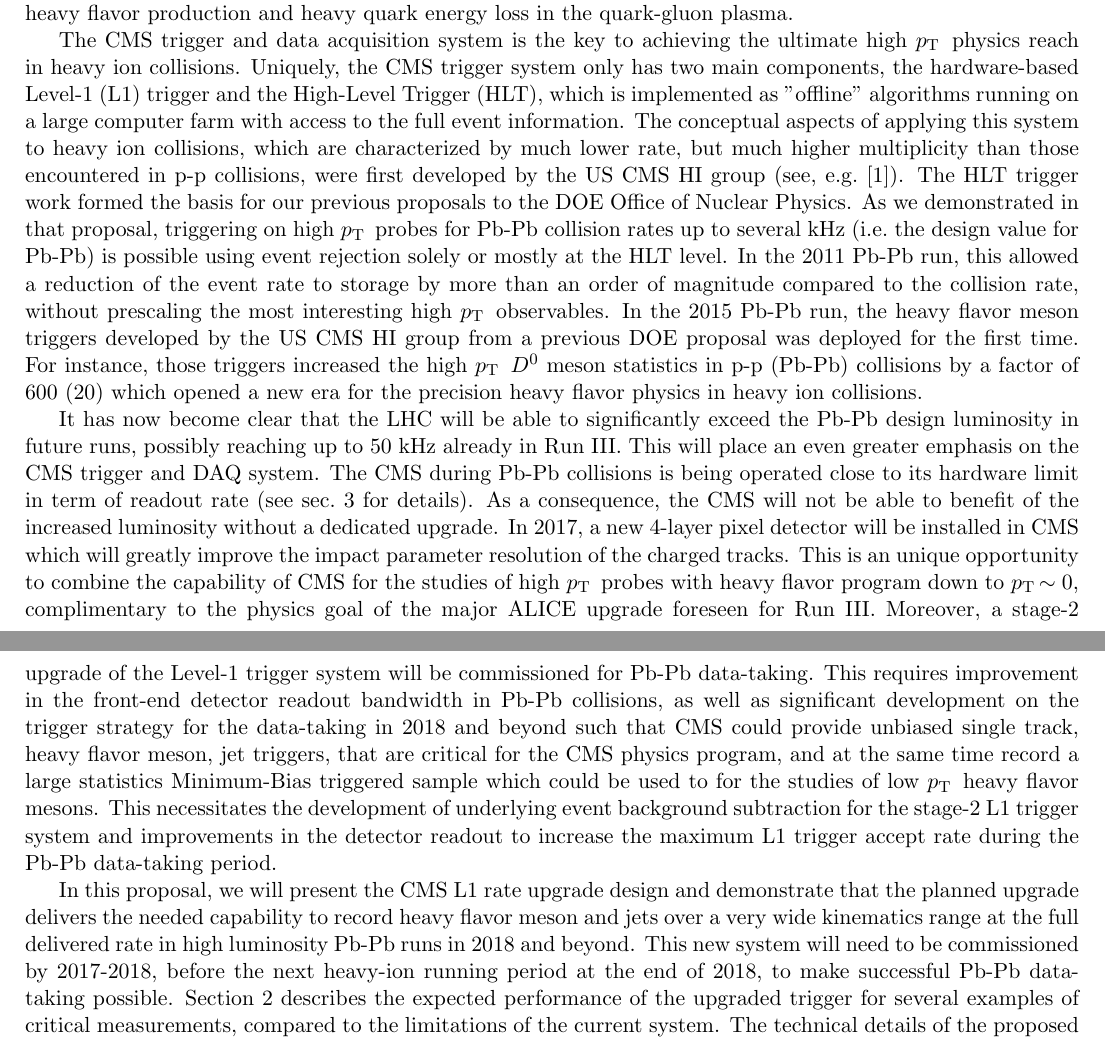
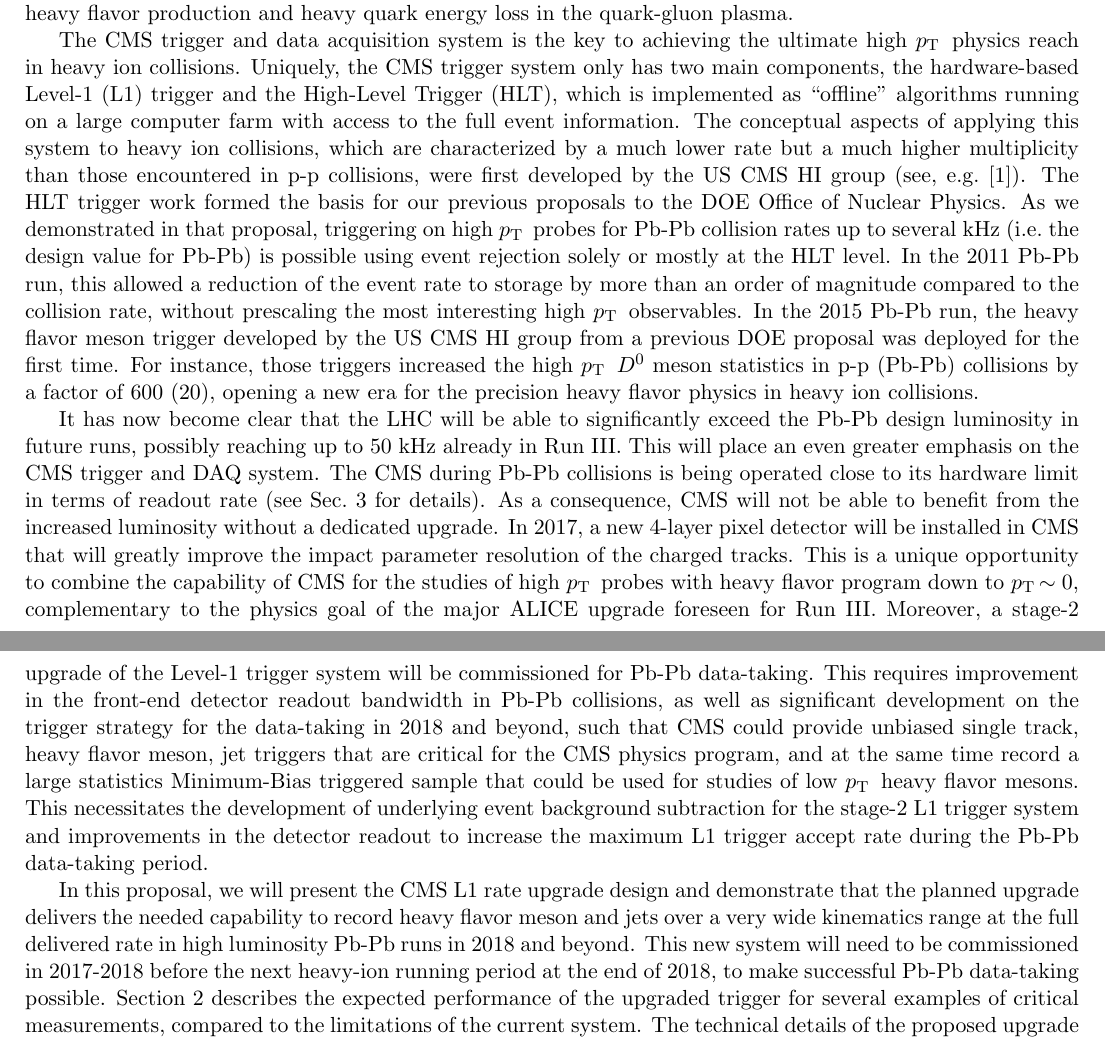
Before and after one commit to icali/MITHIG, a LaTeX document (DOEProposal_HW_2017/notes/DOEProposal_HW_2017/proposal.tex, which reads DOEProposal_HW_2017/notes/DOEProposal_HW_2017/introduction.tex): two parts of pages 3 and 4 of 17, joined at a grey line, cut so that both start at the same text. Compiled offline with pdfLaTeX.

Commit message:
K.D. comments

```diff
--- a/DOEProposal_HW_2017/notes/DOEProposal_HW_2017/introduction.tex
+++ b/DOEProposal_HW_2017/notes/DOEProposal_HW_2017/introduction.tex
@@ -5,10 +5,10 @@
 
 The full power of these and other techniques will be exploited in future heavy ion studies beginning in 2018 and Run III, when an increase in the collision energy to $\sqrt{s_{_{NN}}} = 5.02$~TeV and an eventual increase in Pb-Pb collision rate to as high as $\sim 30-50$~kHz will enhance the production rate of hard probes by more than an order of magnitude. In this high energy and high luminosity era, CMS will undertake precision studies of complex observables such as $\gamma$-, Z$^0$- and W$^\pm$-jet correlations, heavy flavor jet quenching, multi-jet correlations and the azimuthal anisotropy of high \pt\ jets and quarkonia. Recently, extensive studies of fully reconstructed heavy flavor mesons such as $D^0$ and $B^+$ in heavy ion collisions also show that CMS is ideally suited for the studies of heavy flavor production and heavy quark energy loss in the quark-gluon plasma.
 
-The CMS trigger and data acquisition system is the key to achieving the ultimate high \pt\ physics reach in heavy ion collisions. Uniquely, the CMS trigger system only has two main components, the hardware-based Level-1 (L1) trigger and the High-Level Trigger (HLT), which is implemented as "offline" algorithms running on a large computer farm with access to the full event information.
-The conceptual aspects of applying this system to heavy ion collisions, which are characterized by much lower rate, but much higher multiplicity than those encountered in p-p collisions, were first developed by the US CMS HI group (see, e.g.\ \cite{Roland:2007is}). The HLT trigger work formed the basis for our previous proposals to the DOE Office of Nuclear Physics. As we demonstrated in that proposal, triggering on high \pt\ probes for Pb-Pb collision rates up to several kHz (i.e.\ the design value for Pb-Pb) is possible using event rejection solely or mostly at the HLT level. In the 2011 Pb-Pb run, this allowed a reduction of the event rate to storage by more than an order of magnitude compared to the collision rate, without prescaling the most interesting high \pt\ observables. In the 2015 Pb-Pb run, the heavy flavor meson triggers developed by the US CMS HI group from a previous DOE proposal was deployed for the first time. For instance, those triggers increased the high \pt\ $D^0$ meson statistics in p-p (Pb-Pb) collisions by a factor of 600 (20) which opened a new era for the precision heavy flavor physics in heavy ion collisions.
+The CMS trigger and data acquisition system is the key to achieving the ultimate high \pt\ physics reach in heavy ion collisions. Uniquely, the CMS trigger system only has two main components, the hardware-based Level-1 (L1) trigger and the High-Level Trigger (HLT), which is implemented as ``offline'' algorithms running on a large computer farm with access to the full event information.
+The conceptual aspects of applying this system to heavy ion collisions, which are characterized by a much lower rate but a much higher multiplicity than those encountered in p-p collisions, were first developed by the US CMS HI group (see, e.g.\ \cite{Roland:2007is}). The HLT trigger work formed the basis for our previous proposals to the DOE Office of Nuclear Physics. As we demonstrated in that proposal, triggering on high \pt\ probes for Pb-Pb collision rates up to several kHz (i.e.\ the design value for Pb-Pb) is possible using event rejection solely or mostly at the HLT level. In the 2011 Pb-Pb run, this allowed a reduction of the event rate to storage by more than an order of magnitude compared to the collision rate, without prescaling the most interesting high \pt\ observables. In the 2015 Pb-Pb run, the heavy flavor meson trigger developed by the US CMS HI group from a previous DOE proposal was deployed for the first time. For instance, those triggers increased the high \pt\ $D^0$ meson statistics in p-p (Pb-Pb) collisions by a factor of 600 (20), opening a new era for the precision heavy flavor physics in heavy ion collisions.
 
-It has now become clear that the LHC will be able to significantly exceed the Pb-Pb design luminosity in future runs, possibly reaching up to 50~kHz already in Run III. This will place an even greater emphasis on the CMS trigger and DAQ system. The CMS during Pb-Pb collisions is being operated close to its hardware limit in term of readout rate (see sec.~\ref{sec:HWUpgrade} for details). As a consequence, the CMS will not be able to benefit of the increased luminosity without a dedicated upgrade.
-In 2017, a new 4-layer pixel detector will be installed in CMS which will greatly improve the impact parameter resolution of the charged tracks. This is an unique opportunity to combine the capability of CMS for the studies of high \pt\ probes with heavy flavor program down to \pt$\sim 0$, complimentary to the physics goal of the major ALICE upgrade foreseen for Run III. Moreover, a stage-2 upgrade of the Level-1 trigger system will be commissioned for Pb-Pb data-taking. This requires improvement in the front-end detector readout bandwidth in Pb-Pb collisions, as well as significant development on the trigger strategy for the data-taking in 2018 and beyond such that CMS could provide unbiased single track, heavy flavor meson, jet triggers, that are critical for the CMS physics program, and at the same time record a large statistics Minimum-Bias triggered sample which could be used to for the studies of low \pt\ heavy flavor mesons. This necessitates the development of underlying event background subtraction for the stage-2 L1 trigger system and improvements in the detector readout to increase the maximum L1 trigger accept rate during the Pb-Pb data-taking period.
+It has now become clear that the LHC will be able to significantly exceed the Pb-Pb design luminosity in future runs, possibly reaching up to 50~kHz already in Run III. This will place an even greater emphasis on the CMS trigger and DAQ system. The CMS during Pb-Pb collisions is being operated close to its hardware limit in terms of readout rate (see Sec.~\ref{sec:HWUpgrade} for details). As a consequence, CMS will not be able to benefit from the increased luminosity without a dedicated upgrade.
+In 2017, a new 4-layer pixel detector will be installed in CMS that will greatly improve the impact parameter resolution of the charged tracks. This is a unique opportunity to combine the capability of CMS for the studies of high \pt\ probes with heavy flavor program down to \pt$\sim 0$, complementary to the physics goal of the major ALICE upgrade foreseen for Run III. Moreover, a stage-2 upgrade of the Level-1 trigger system will be commissioned for Pb-Pb data-taking. This requires improvement in the front-end detector readout bandwidth in Pb-Pb collisions, as well as significant development on the trigger strategy for the data-taking in 2018 and beyond, such that CMS could provide unbiased single track, heavy flavor meson, jet triggers that are critical for the CMS physics program, and at the same time record a large statistics Minimum-Bias triggered sample that could be used for studies of low \pt\ heavy flavor mesons. This necessitates the development of underlying event background subtraction for the stage-2 L1 trigger system and improvements in the detector readout to increase the maximum L1 trigger accept rate during the Pb-Pb data-taking period.
 
-In this proposal, we will present the CMS L1 rate upgrade design and demonstrate that the planned upgrade delivers the needed capability to record heavy flavor meson and jets over a very wide kinematics range at the full delivered rate in high luminosity Pb-Pb runs in 2018 and beyond. This new system will need to be commissioned by 2017-2018, before the next heavy-ion running period at the end of 2018, to make successful Pb-Pb data-taking possible. Section~\ref{sec:physics} describes the expected performance of the upgraded trigger for several examples of critical measurements, compared to the limitations of the current system. The technical details of the proposed upgrade project are described in Sections~\ref{subsec:ECAL} and~\ref{subsec:SiTracker}. The support projects needed to guarantee an efficient L1 rate increase are described in Sections~\ref{subsec:SiPixel},~\ref{subsec:L1Trigger} and~\ref{subsec:dataflow}. Finally, the proposed schedule, management plan, and the budget are described in Sections~\ref{sec:management} and~\ref{sec:funding}.
+In this proposal, we will present the CMS L1 rate upgrade design and demonstrate that the planned upgrade delivers the needed capability to record heavy flavor meson and jets over a very wide kinematics range at the full delivered rate in high luminosity Pb-Pb runs in 2018 and beyond. This new system will need to be commissioned in 2017-2018 before the next heavy-ion running period at the end of 2018, to make successful Pb-Pb data-taking possible. Section~\ref{sec:physics} describes the expected performance of the upgraded trigger for several examples of critical measurements, compared to the limitations of the current system. The technical details of the proposed upgrade project are described in Sections~\ref{subsec:SiTracker} and~\ref{subsec:ECAL}. The support projects needed to guarantee an efficient L1 rate increase are described in Sections~\ref{subsec:SiPixel},~\ref{subsec:L1Trigger} and~\ref{subsec:dataflow}. Finally, the proposed schedule, management plan, and the budget are described in Sections~\ref{sec:management} and~\ref{sec:funding}.
```
Also changed, not shown: DOEProposal_HW_2017/notes/DOEProposal_HW_2017/introduction.tex (2 more changed lines).
